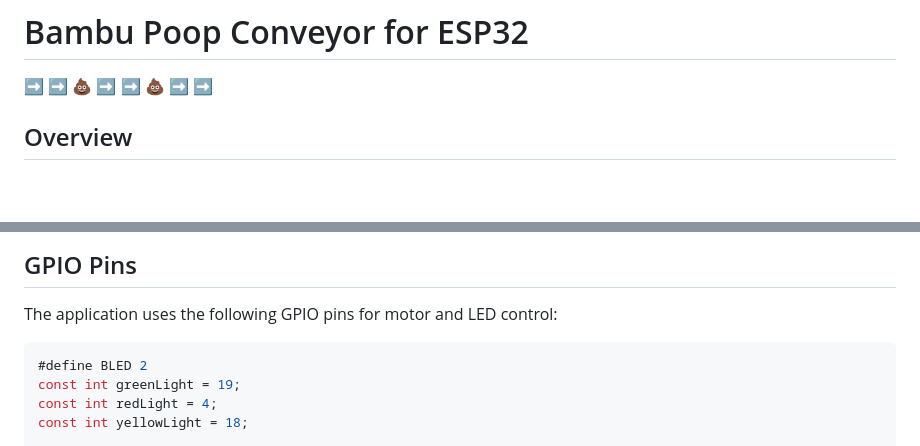
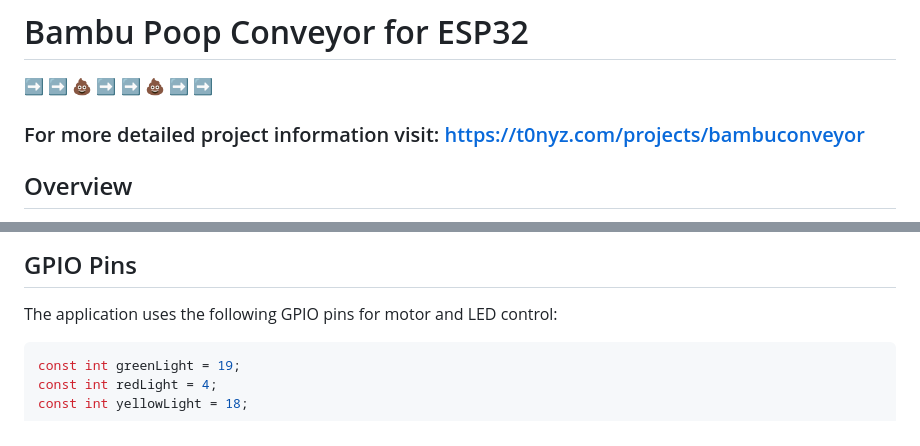
Before and after one commit to t0nyz0/Bambu-Poop-Conveyor-ESP32, a Markdown page: README.md, 2 parts joined by grey strips. Rendered like a GitHub page; blank space fills up the shorter version.

````diff
--- a/README.md
+++ b/README.md
@@ -1,5 +1,7 @@
 # Bambu Poop Conveyor for ESP32
 :arrow_right:	:arrow_right:	:poop: :arrow_right: :arrow_right: :poop: :arrow_right: :arrow_right:
+
+### For more detailed project information visit: https://t0nyz.com/projects/bambuconveyor
 
 ## Overview
 
@@ -63,7 +65,6 @@ char serial_number[20] = "your-bambu-printer-serial-number";
 The application uses the following GPIO pins for motor and LED control:
 
 ```cpp
-#define BLED 2
 const int greenLight = 19;
 const int redLight = 4;
 const int yellowLight = 18;
````
